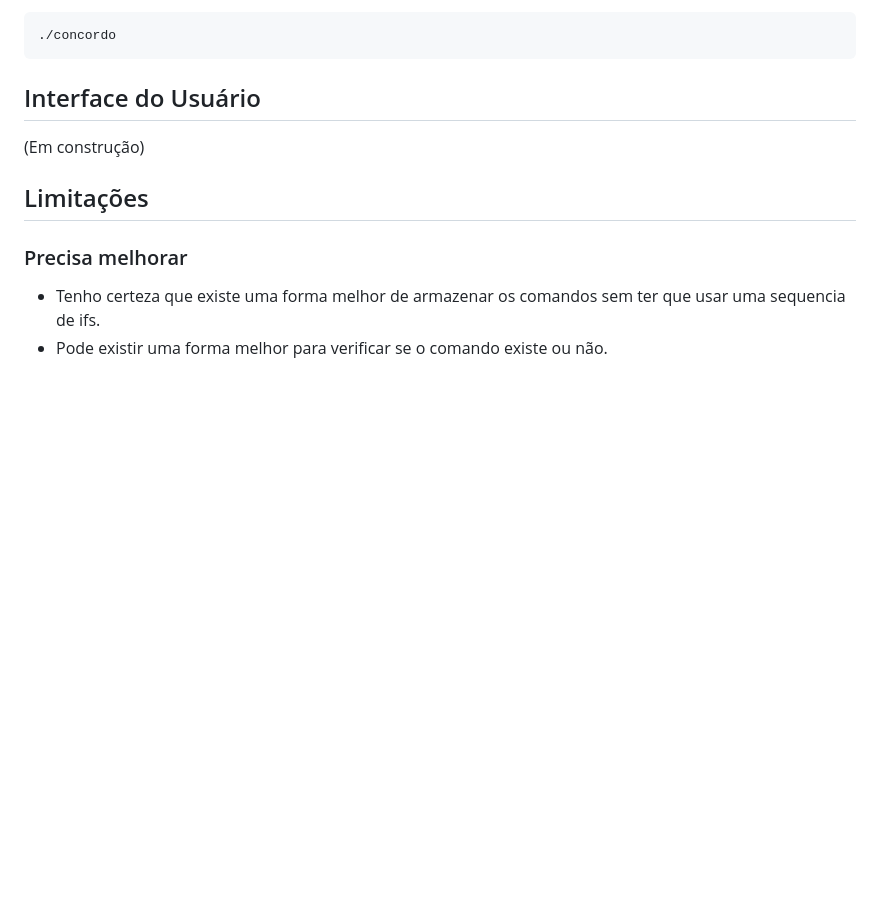
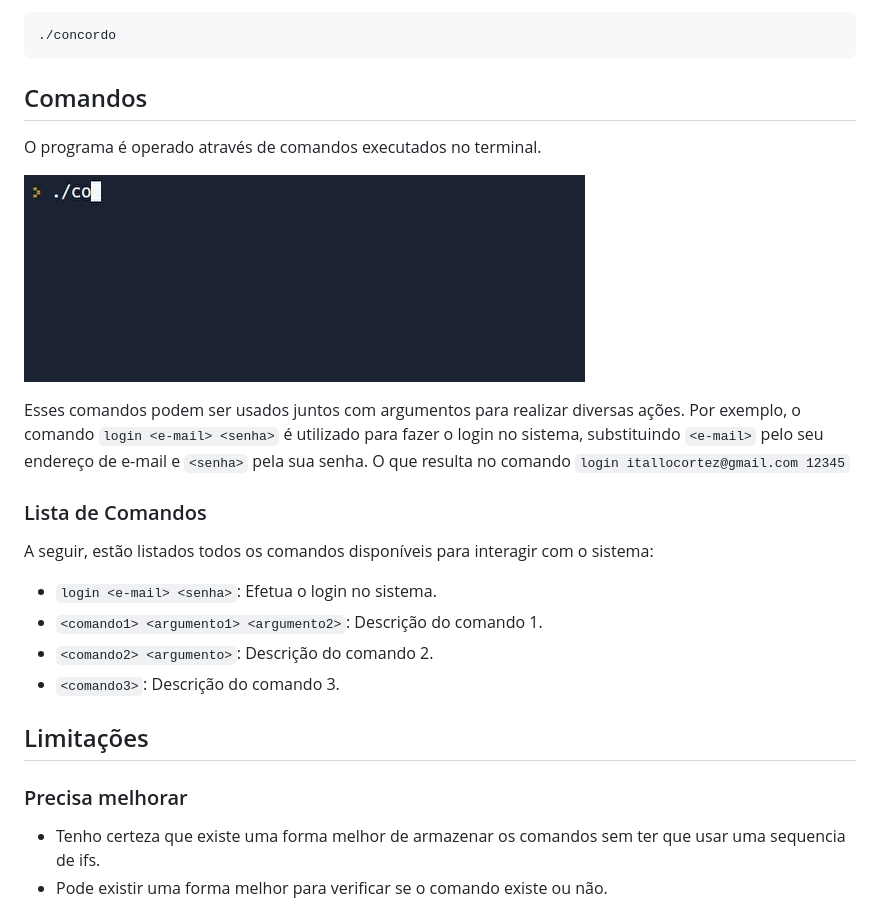
Before and after one commit to itallocortez/Concordo, a Markdown page: README.md, the part around the change. GitHub-like rendering; pictures changed too: assets/usando_comandos.gif (added); blank space fills up the shorter version.

Commit message:
Adiciona imagem no README
Colocando imagem no tópico de comandos e falando um pouco sobre.

````diff
--- a/README.md
+++ b/README.md
@@ -52,8 +52,22 @@ Após compilar o programa, basta usar o seguinte comando para executá-lo:
 ./concordo
 ```
 
-## Interface do Usuário
-(Em construção)
+## Comandos
+O programa é operado através de comandos executados no terminal.
+
+![Mostrando os comandos do programa](./assets/usando_comandos.gif)
+
+Esses comandos podem ser usados juntos com argumentos para realizar diversas ações.
+Por exemplo, o comando `login <e-mail> <senha>` é utilizado para fazer o login no sistema, substituindo `<e-mail>` pelo seu endereço de e-mail e `<senha>` pela sua senha.
+O que resulta no comando `login itallocortez@gmail.com 12345`
+
+### Lista de Comandos
+A seguir, estão listados todos os comandos disponíveis para interagir com o sistema:
+
+- `login <e-mail> <senha>`: Efetua o login no sistema.
+- `<comando1> <argumento1> <argumento2>`: Descrição do comando 1.
+- `<comando2> <argumento>`: Descrição do comando 2.
+- `<comando3>`: Descrição do comando 3.
 
 ## Limitações
 ### Precisa melhorar
````
